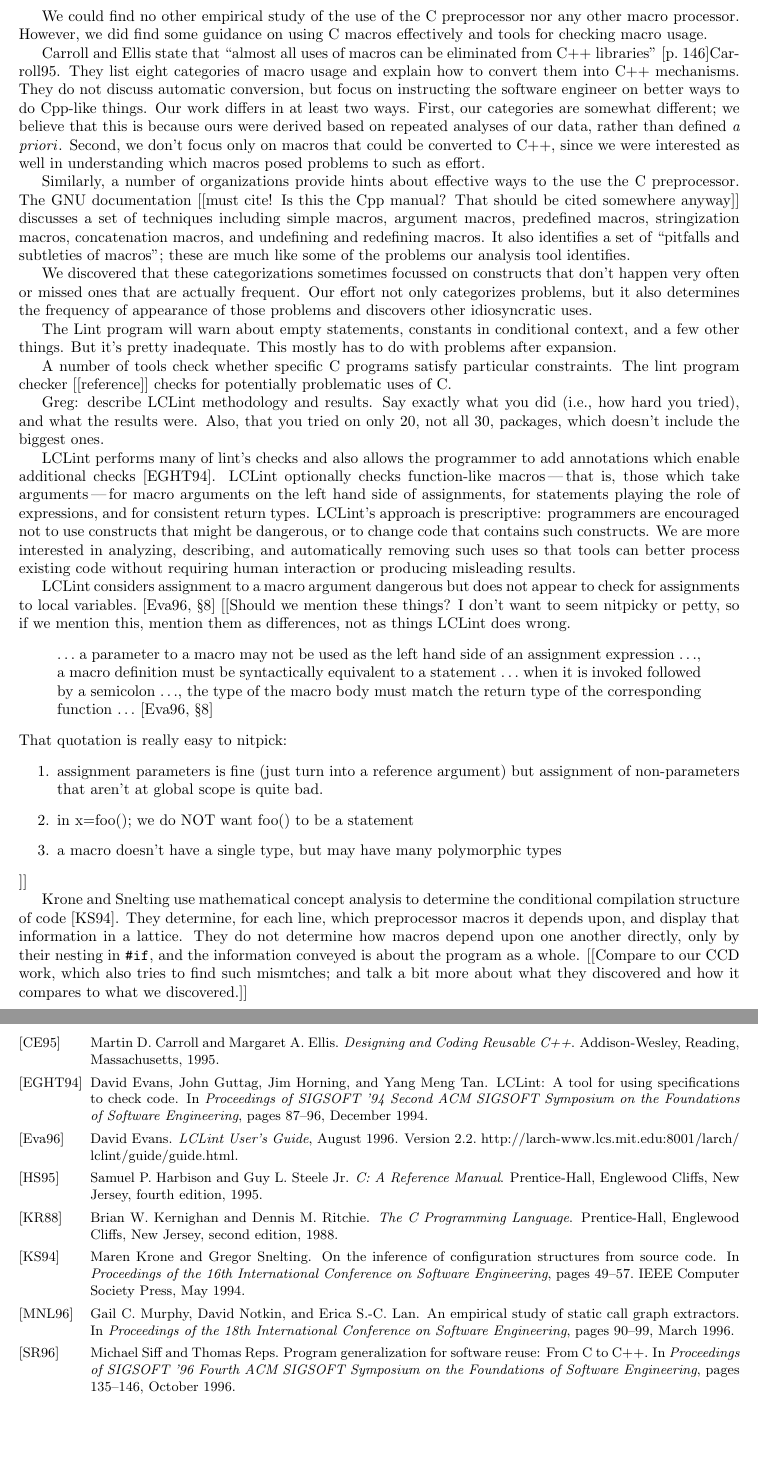
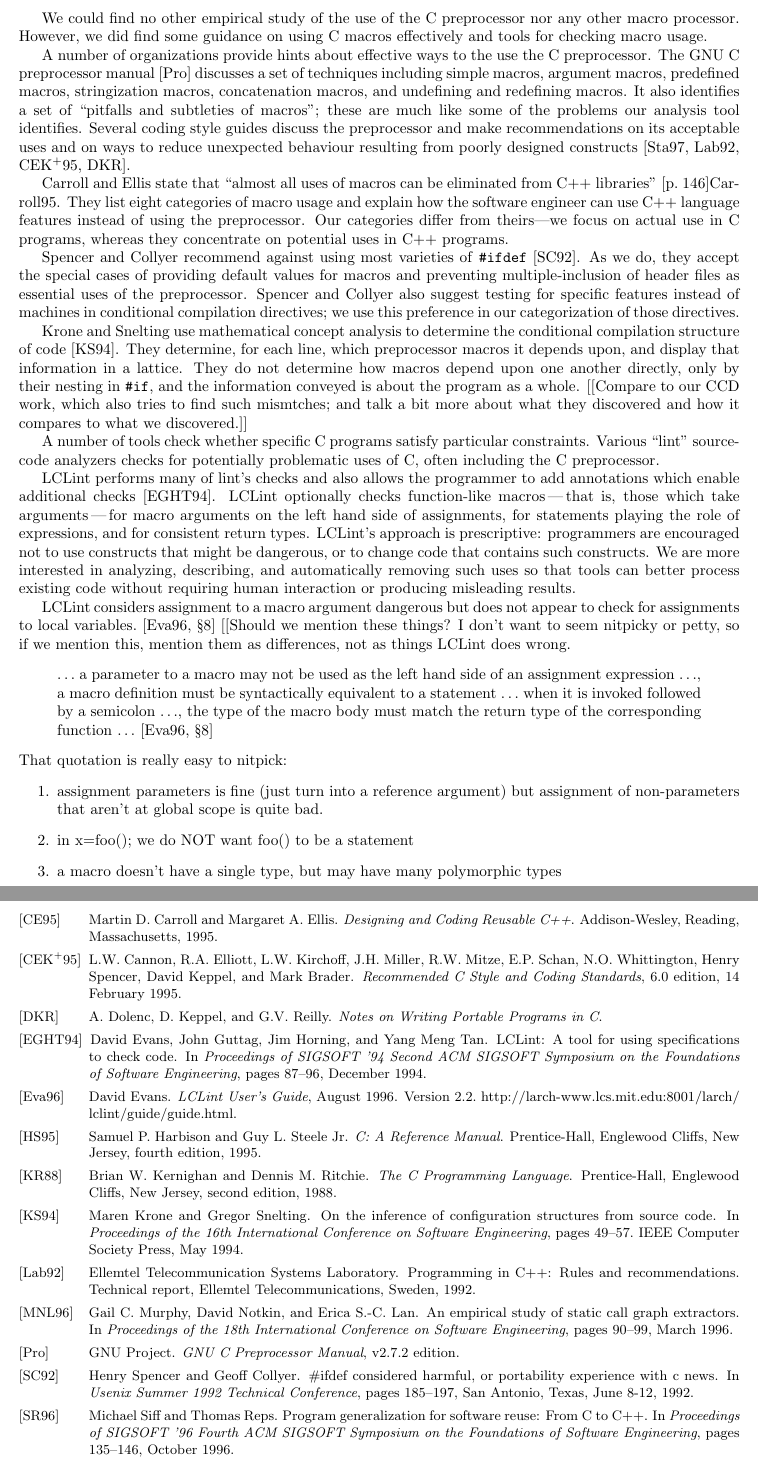
Before and after one commit to gjbadros/empirical_macros, a LaTeX paper (macros/papers/emp-use-2.tex): two parts of pages 29 and 32 of 33, joined at a grey line, cut so that both start at the same text, the shorter picture padded with empty space. Compiled offline with pdfLaTeX.

Commit message:
Some revisions to the related works section... not done yet.

```diff
--- a/macros/papers/emp-use-2.tex
+++ b/macros/papers/emp-use-2.tex
@@ -1567,46 +1567,48 @@ preprocessor nor any other macro processor.  However, we did find some
 guidance on using C macros effectively and tools for checking macro
 usage.
 
-Carroll and Ellis state that ``almost all uses of macros can be eliminated
-from C++ libraries''~[p.~146]{Carroll95}.  They list eight categories
-of macro usage and explain how to convert them into C++ mechanisms.  They
-do not discuss automatic conversion, but focus on instructing the software
-engineer on better ways to do Cpp-like things.  Our work differs in at
-least two ways.  First, our categories are somewhat different; we
-believe that this is because ours were derived based on repeated
-analyses of our data, rather than defined {\em a priori\/}.  Second,
-we don't focus only on macros that could be converted to C++, since we
-were interested as well in understanding which macros posed problems
-to such as effort.
-
-Similarly, a number of organizations provide hints about effective
-ways to the use the C preprocessor.  The GNU documentation [[must
-cite!  Is this the Cpp manual?  That should be cited somewhere
-anyway]] discusses a set of techniques including simple macros,
-argument macros, predefined macros, stringization macros,
-concatenation macros, and undefining and redefining macros.  It also
-identifies a set of ``pitfalls and subtleties of macros''; these are
-much like some of the problems our analysis tool identifies.
-
-We discovered that these categorizations sometimes focussed on constructs
-that don't happen very often or missed ones that are actually frequent.
-Our effort not only categorizes problems, but it also determines the
-frequency of appearance of those problems and discovers other idiosyncratic
-uses.
-
-The Lint program will warn about empty statements, constants in conditional
-context, and a few other things.  But it's pretty inadequate.  This mostly
-has to do with problems after expansion.
+A number of organizations provide hints about effective ways to the use
+the C preprocessor.  The GNU C preprocessor manual~\cite{cpp-manual}
+discusses a set of techniques including simple macros, argument macros,
+predefined macros, stringization macros, concatenation macros, and
+undefining and redefining macros.  It also identifies a set of
+``pitfalls and subtleties of macros''; these are much like some of the
+problems our analysis tool identifies.  Several coding style guides
+discuss the preprocessor and make recommendations on its acceptable uses
+and on ways to reduce unexpected behaviour resulting from poorly
+designed constructs~\cite{Stallman97,ellemtel92,Cannon95,Dolenc90}.
+
+Carroll and Ellis state that ``almost all uses of macros can be
+eliminated from C++ libraries''~[p.~146]{Carroll95}.  They list eight
+categories of macro usage and explain how the software engineer can use
+C++ language features instead of using the preprocessor.  Our categories
+differ from theirs---we focus on actual use in C programs, whereas they
+concentrate on potential uses in C++ programs.
+
+Spencer and Collyer recommend against using most varieties of
+\texttt{\#ifdef}~\cite{SpencerC92}.  As we do, they accept the special
+cases of providing default values for macros and preventing
+multiple-inclusion of header files as essential uses of the
+preprocessor.  Spencer and Collyer also suggest testing for specific
+features instead of machines in conditional compilation directives; we
+use this preference in our categorization of those directives.
+
+Krone and Snelting use mathematical concept analysis to determine the
+conditional compilation structure of code~\cite{Krone94}.  They determine,
+for each line, which preprocessor macros it depends upon, and display that
+information in a lattice.  They do not determine how macros depend upon one
+another directly, only by their nesting in {\tt \#if}, and the information
+conveyed is about the program as a whole.  [[Compare to our CCD work, which
+also tries to find such mismtches; and talk a bit more about what they
+discovered and how it compares to what we discovered.]]
+
+%Greg:  describe LCLint methodology and results.  Say exactly what you did
+%(i.e., how hard you tried), and what the results were.  Also, that you tried
+%on only 20, not all 30, packages, which doesn't include the biggest ones.
 
 A number of tools check whether specific C programs satisfy particular
-constraints.  The lint program checker [[reference]]
-checks for potentially problematic uses of C\@.
-
-
-
-Greg:  describe LCLint methodology and results.  Say exactly what you did
-(i.e., how hard you tried), and what the results were.  Also, that you tried
-on only 20, not all 30, packages, which doesn't include the biggest ones.
+constraints.  Various ``lint'' source-code analyzers checks for
+potentially problematic uses of C, often including the C preprocessor.
 
 
 LCLint performs many of lint's checks and also
@@ -1648,14 +1650,6 @@ That quotation is really easy to nitpick:
 %% FIX: If we could also list the platforms for which each can compile,
 %% that would be great, but I doubt the benefit is worth the effort for now
 
-Krone and Snelting use mathematical concept analysis to determine the
-conditional compilation structure of code~\cite{Krone94}.  They determine,
-for each line, which preprocessor macros it depends upon, and display that
-information in a lattice.  They do not determine how macros depend upon one
-another directly, only by their nesting in {\tt \#if}, and the information
-conveyed is about the program as a whole.  [[Compare to our CCD work, which
-also tries to find such mismtches; and talk a bit more about what they
-discovered and how it compares to what we discovered.]]
 
 
 [[Expand; relocate in this section?]]
```
